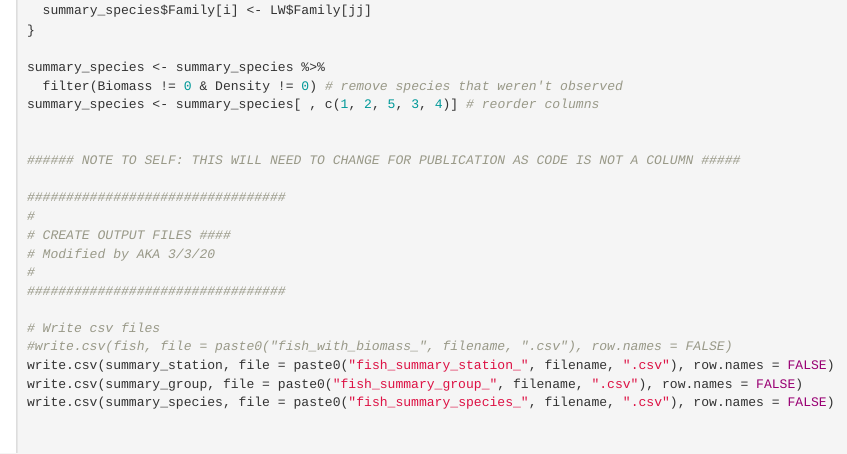
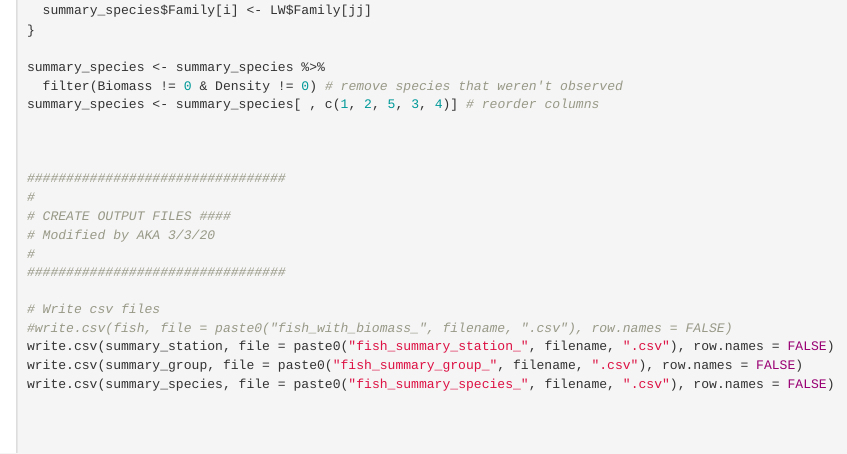
Before and after one commit to aakiona/fish-summarizer, an R Markdown document (Fish_summarizer_function.Rmd): the page in a window 1100 px wide, from 7570 px down. Rendered offline with R 4.5, knitr and Pandoc, with nearby package versions.

Commit message:
Update Fish_summarizer_function.Rmd

```diff
--- a/Fish_summarizer_function.Rmd
+++ b/Fish_summarizer_function.Rmd
@@ -421,7 +421,6 @@ summary_species <- summary_species %>%
 summary_species <- summary_species[ , c(1, 2, 5, 3, 4)] # reorder columns
 
 
-###### NOTE TO SELF: THIS WILL NEED TO CHANGE FOR PUBLICATION AS CODE IS NOT A COLUMN #####
 
 #################################
 #
```
